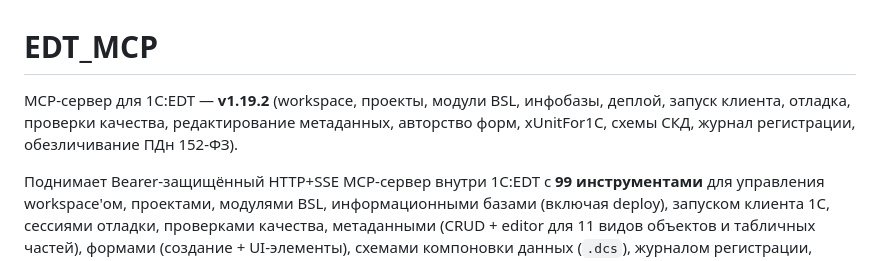
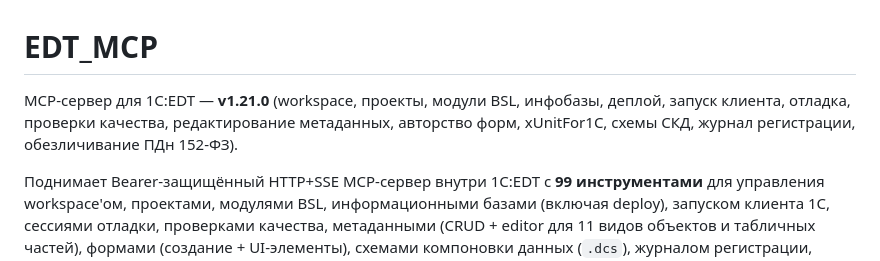
Before and after one commit to fedukhin-sys/1C_EDT_MCP_PUBLIC, a Markdown page: README.md, the part around the change. Rendered like a GitHub page.

Commit message:
docs: версия в шапке README — v1.21.0 (была устаревшая v1.19.2)
Счётчики инструментов (99) обновлены релизным коммитом ранее; шапка с
номером версии осталась от v1.19.2 — приведена к актуальному релизу.

```diff
--- a/README.md
+++ b/README.md
@@ -1,6 +1,6 @@
 # EDT_MCP
 
-MCP-сервер для 1C:EDT — **v1.19.2** (workspace, проекты, модули BSL, инфобазы, деплой, запуск клиента, отладка, проверки качества, редактирование метаданных, авторство форм, xUnitFor1C, схемы СКД, журнал регистрации, обезличивание ПДн 152-ФЗ).
+MCP-сервер для 1C:EDT — **v1.21.0** (workspace, проекты, модули BSL, инфобазы, деплой, запуск клиента, отладка, проверки качества, редактирование метаданных, авторство форм, xUnitFor1C, схемы СКД, журнал регистрации, обезличивание ПДн 152-ФЗ).
 
 Поднимает Bearer-защищённый HTTP+SSE MCP-сервер внутри 1C:EDT с **99 инструментами** для управления workspace'ом, проектами, модулями BSL, информационными базами (включая deploy), запуском клиента 1С, сессиями отладки, проверками качества, метаданными (CRUD + editor для 11 видов объектов и табличных частей), формами (создание + UI-элементы), схемами компоновки данных (`.dcs`), журналом регистрации, xUnitFor1C (создание модулей + auto-run) и обезличиванием персональных данных по 152-ФЗ (fail-closed слой перед отправкой данных ИБ клиенту).
 
```
